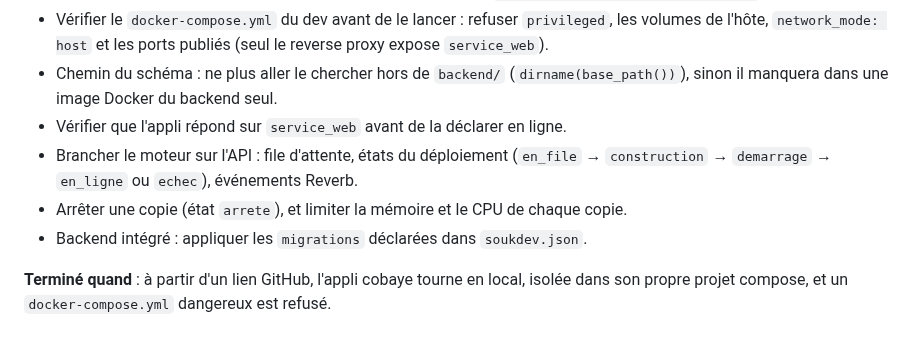
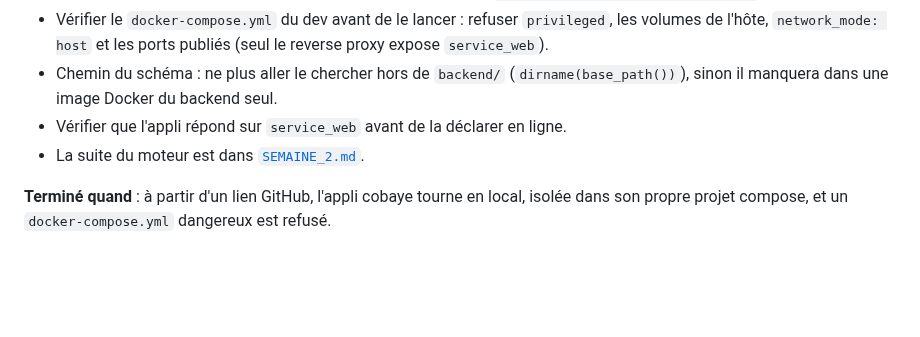
Before and after one commit to octavebahoun/Souk.dev, a Markdown page: SEMAINE_1.md, the part around the change. Drawn GitHub-style; blank space fills up the shorter version.

```diff
--- a/SEMAINE_1.md
+++ b/SEMAINE_1.md
@@ -51,9 +51,7 @@ Pas d'appli à créer : on prend une appli existante de l'équipe, **Excellence
 - Vérifier le `docker-compose.yml` du dev avant de le lancer : refuser `privileged`, les volumes de l'hôte, `network_mode: host` et les ports publiés (seul le reverse proxy expose `service_web`).
 - Chemin du schéma : ne plus aller le chercher hors de `backend/` (`dirname(base_path())`), sinon il manquera dans une image Docker du backend seul.
 - Vérifier que l'appli répond sur `service_web` avant de la déclarer en ligne.
-- Brancher le moteur sur l'API : file d'attente, états du déploiement (`en_file` → `construction` → `demarrage` → `en_ligne` ou `echec`), événements Reverb.
-- Arrêter une copie (état `arrete`), et limiter la mémoire et le CPU de chaque copie.
-- Backend intégré : appliquer les `migrations` déclarées dans `soukdev.json`.
+- La suite du moteur est dans [`SEMAINE_2.md`](SEMAINE_2.md).
 
 **Terminé quand** : à partir d'un lien GitHub, l'appli cobaye tourne en local, isolée dans son propre projet compose, et un `docker-compose.yml` dangereux est refusé.
 
```
Also changed, not shown: DECISIONS.md (+1 -0 lines), SEMAINE_2.md (added, +9 -0 lines).
